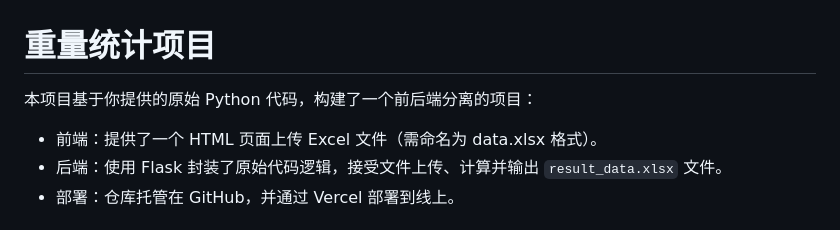
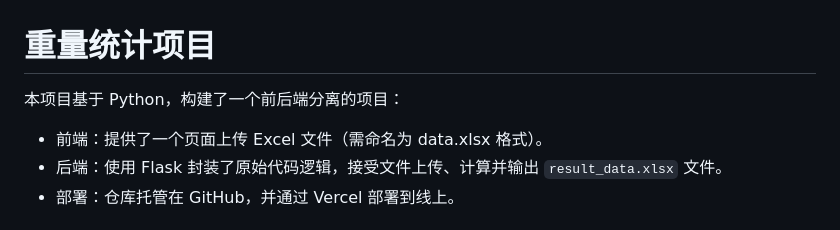
Before and after one commit to c2mx/calc-weight, a Markdown page: README.md, the part around the change. Rendered like a GitHub page.

Commit message:
更新 README.md

```diff
--- a/README.md
+++ b/README.md
@@ -1,7 +1,7 @@
 # 重量统计项目
 
-本项目基于你提供的原始 Python 代码，构建了一个前后端分离的项目：
-- 前端：提供了一个 HTML 页面上传 Excel 文件（需命名为 data.xlsx 格式）。
+本项目基于 Python，构建了一个前后端分离的项目：
+- 前端：提供了一个页面上传 Excel 文件（需命名为 data.xlsx 格式）。
 - 后端：使用 Flask 封装了原始代码逻辑，接受文件上传、计算并输出 `result_data.xlsx` 文件。
 - 部署：仓库托管在 GitHub，并通过 Vercel 部署到线上。
 
```
